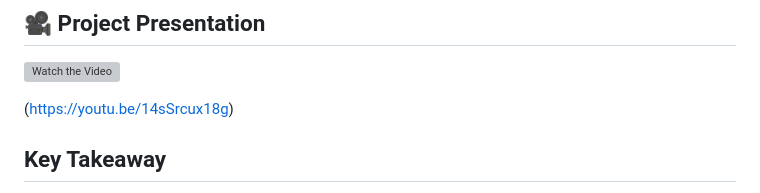
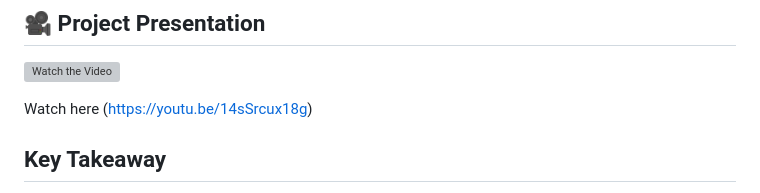
Before and after one commit to major33-cyops/cybersecurity-investigations-portfolio, a Markdown page: README.md, the part around the change. GitHub-like rendering; folded sections open; grey boxes are pictures that could not be loaded.

```diff
--- a/README.md
+++ b/README.md
@@ -157,7 +157,7 @@ Simulate SOC analyst workflows by detecting suspicious login activity.
 
 [![Watch the Video](https://img.youtube.com/vi/14sSrcux18g/0.jpg)]([https://www.youtube.com/watch?v=14sSrcux18g](https://youtu.be/14sSrcux18g))
 
-(https://youtu.be/14sSrcux18g)
+Watch here (https://youtu.be/14sSrcux18g)
 
 ## Key Takeaway
 
```
